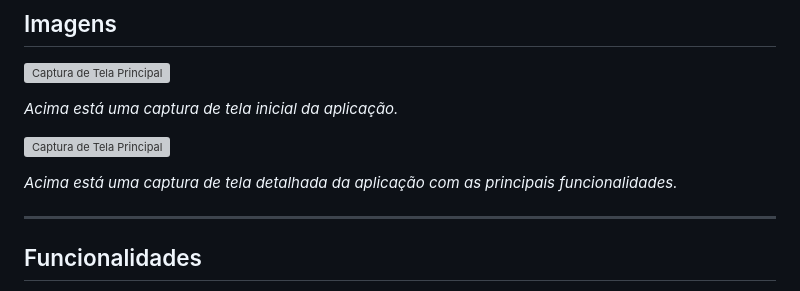
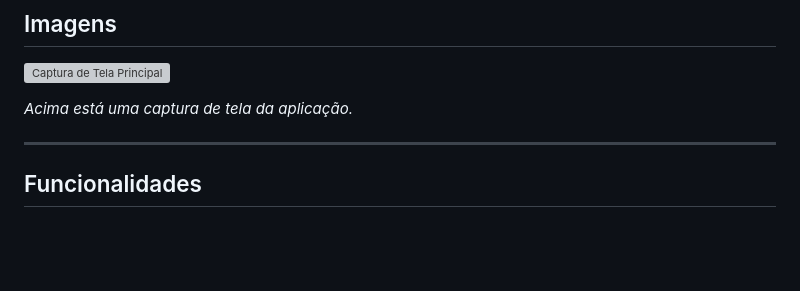
Before and after one commit to Matz-Turing/ProtocolLayerExplorer, a Markdown page: README.md, the part around the change. GitHub-like rendering; blank space fills up the shorter version; grey boxes are pictures that could not be loaded.

```diff
--- a/README.md
+++ b/README.md
@@ -27,11 +27,7 @@ O aplicativo **ProtocolLayerExplorer** oferece uma experiência interativa para
 
 ![Captura de Tela Principal](img/1.png)
 
-*Acima está uma captura de tela inicial da aplicação.*
-
-![Captura de Tela Principal](img/2.png)
-
-*Acima está uma captura de tela detalhada da aplicação com as principais funcionalidades.*
+*Acima está uma captura de tela da aplicação.*
 
 ---
 
```
